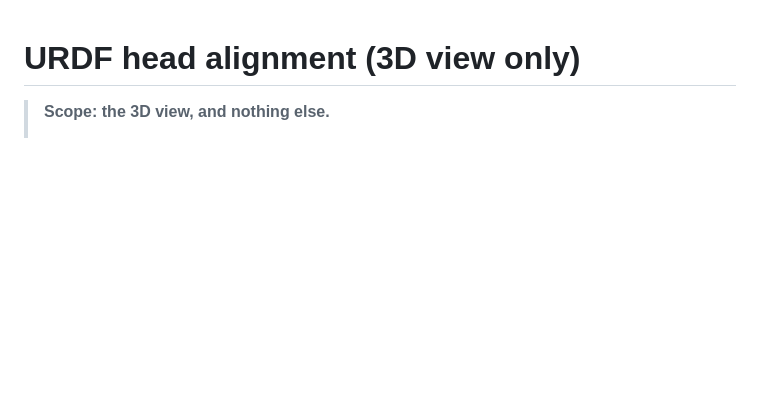
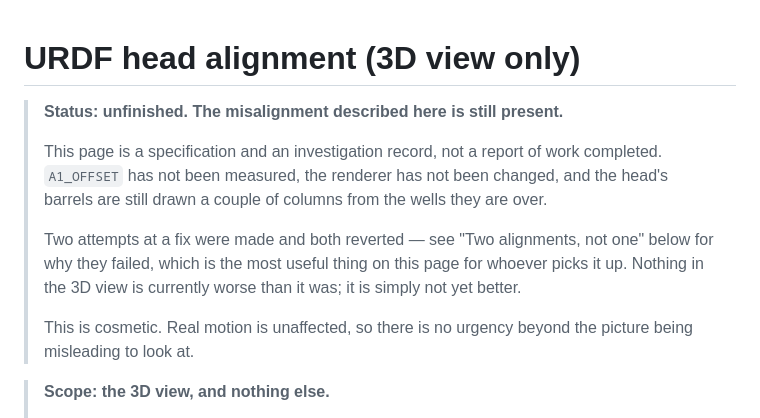
Before and after one commit to kelsorj/pyBravo, a Markdown page: docs/urdf-alignment.md, the part around the change. Drawn GitHub-style; blank space fills up the shorter version.

Commit message:
Mark the URDF alignment work as unfinished
The misalignment is still present: A1_OFFSET is unmeasured and the renderer is
unchanged. Two attempts were made and both reverted, so the 3D view is no worse
than before, just not yet better. Cosmetic only — real motion is unaffected.

Co-Authored-By: Claude Sonnet 5 <noreply@anthropic.com>

```diff
--- a/docs/urdf-alignment.md
+++ b/docs/urdf-alignment.md
@@ -1,4 +1,19 @@
 # URDF head alignment (3D view only)
+
+> **Status: unfinished. The misalignment described here is still present.**
+>
+> This page is a specification and an investigation record, not a report of
+> work completed. `A1_OFFSET` has not been measured, the renderer has not been
+> changed, and the head's barrels are still drawn a couple of columns from the
+> wells they are over.
+>
+> Two attempts at a fix were made and both reverted — see "Two alignments, not
+> one" below for why they failed, which is the most useful thing on this page
+> for whoever picks it up. Nothing in the 3D view is currently worse than it
+> was; it is simply not yet better.
+>
+> This is cosmetic. Real motion is unaffected, so there is no urgency beyond
+> the picture being misleading to look at.
 
 > **Scope: the 3D view, and nothing else.**
 >
```
